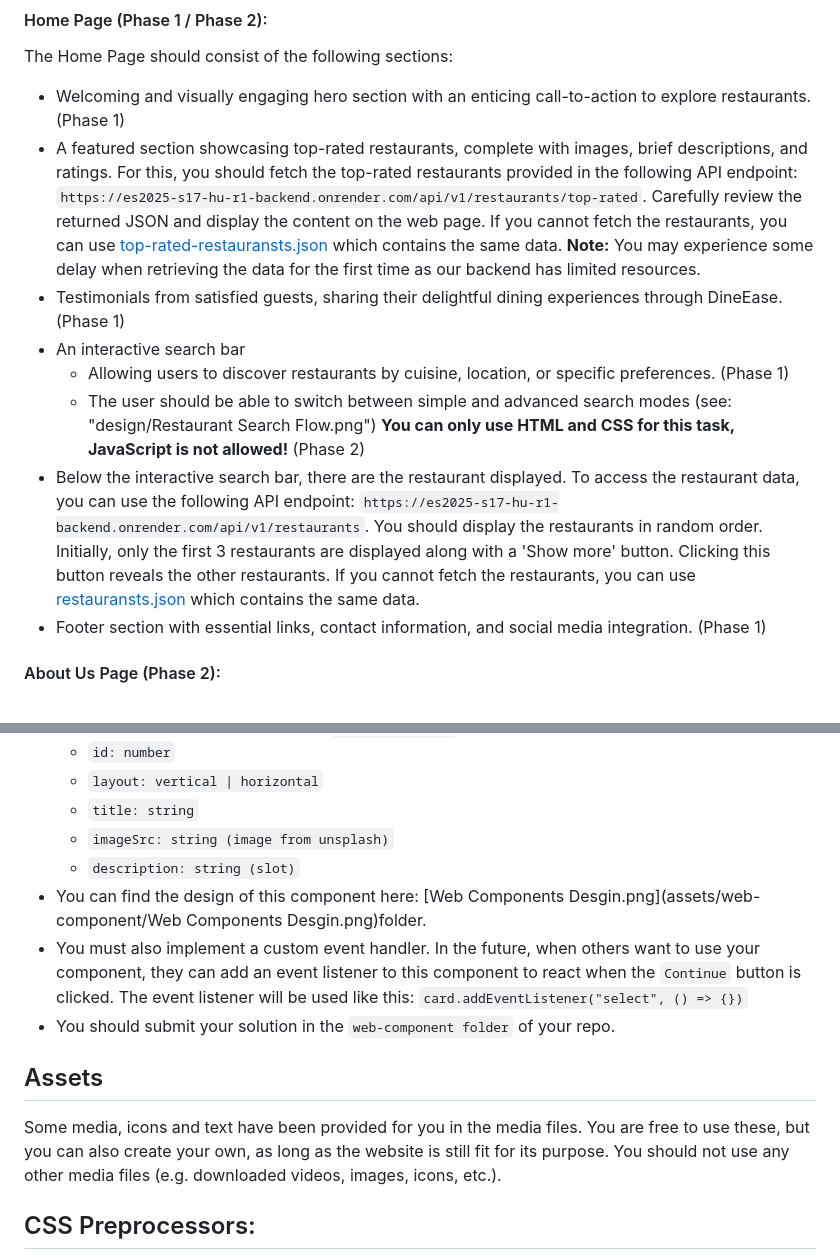
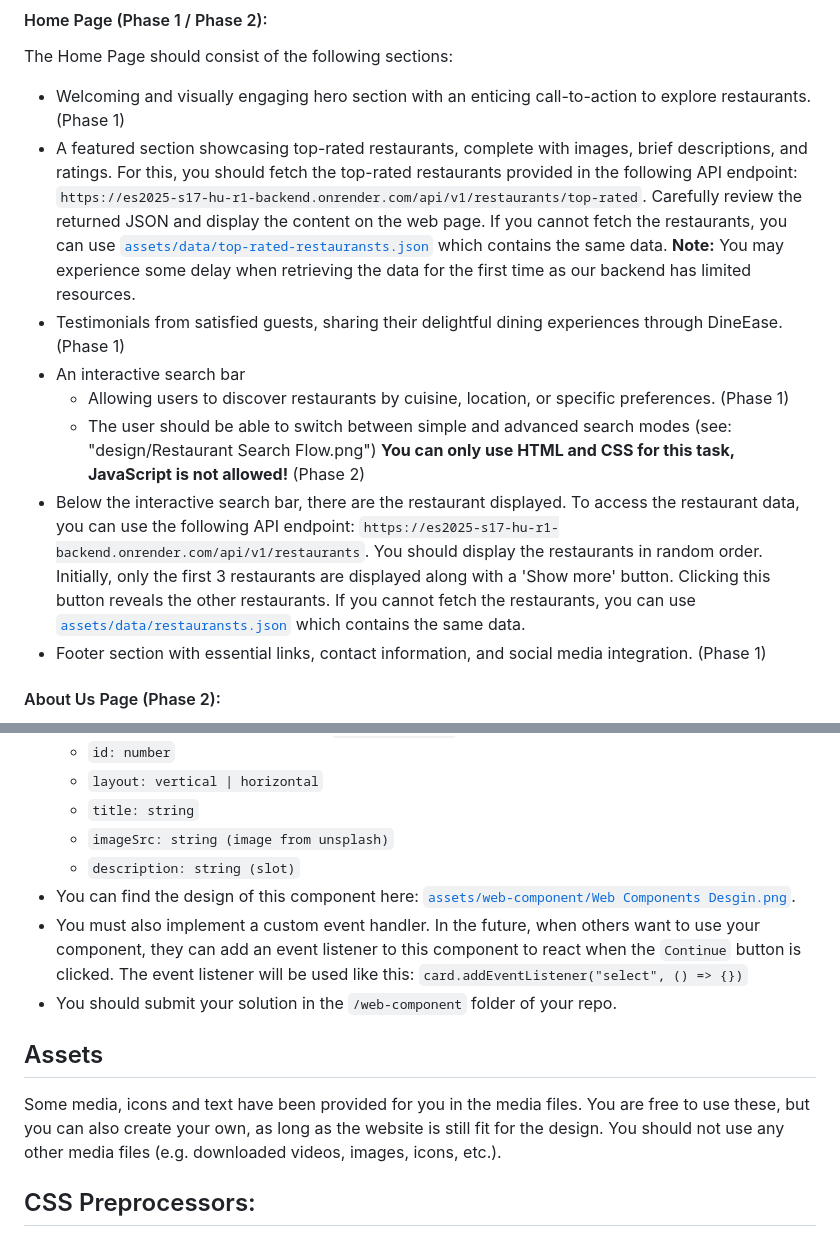
Before and after one commit to skillsit-hu/es2025-s17-hu-r1, a Markdown page: es2025-s17-hu-r1.md, 2 parts joined by grey strips. Drawn GitHub-style.

```diff
--- a/es2025-s17-hu-r1.md
+++ b/es2025-s17-hu-r1.md
@@ -26,13 +26,13 @@ DineEase envisions a captivating showcase website that highlights the essence of
 #### Home Page (Phase 1 / Phase 2):
 The Home Page should consist of the following sections:
 * Welcoming and visually engaging hero section with an enticing call-to-action to explore restaurants. (Phase 1)
-* A featured section showcasing top-rated restaurants, complete with images, brief descriptions, and ratings. For this, you should fetch the top-rated restaurants provided in the following API endpoint: `https://es2025-s17-hu-r1-backend.onrender.com/api/v1/restaurants/top-rated`. Carefully review the returned JSON and display the content on the web page. If you cannot fetch the restaurants, you can use  [top-rated-restauransts.json](assets/data/top-rated-restauransts.json) which contains the same data.
+* A featured section showcasing top-rated restaurants, complete with images, brief descriptions, and ratings. For this, you should fetch the top-rated restaurants provided in the following API endpoint: `https://es2025-s17-hu-r1-backend.onrender.com/api/v1/restaurants/top-rated`. Carefully review the returned JSON and display the content on the web page. If you cannot fetch the restaurants, you can use  [`assets/data/top-rated-restauransts.json`](assets/data/top-rated-restauransts.json) which contains the same data.
 **Note:** You may experience some delay when retrieving the data for the first time as our backend has limited resources.
 * Testimonials from satisfied guests, sharing their delightful dining experiences through DineEase. (Phase 1)
 * An interactive search bar
     * Allowing users to discover restaurants by cuisine, location, or specific preferences. (Phase 1)
     * The user should be able to switch between simple and advanced search modes (see: "design/Restaurant Search Flow.png") **You can only use HTML and CSS for this task, JavaScript is not allowed!** (Phase 2)
-* Below the interactive search bar, there are the restaurant displayed. To access the restaurant data, you can use the following API endpoint: `https://es2025-s17-hu-r1-backend.onrender.com/api/v1/restaurants`. You should display the restaurants in random order. Initially, only the first 3 restaurants are displayed along with a 'Show more' button. Clicking this button reveals the other restaurants. If you cannot fetch the restaurants, you can use  [restauransts.json](assets/data/restauransts.json) which contains the same data.
+* Below the interactive search bar, there are the restaurant displayed. To access the restaurant data, you can use the following API endpoint: `https://es2025-s17-hu-r1-backend.onrender.com/api/v1/restaurants`. You should display the restaurants in random order. Initially, only the first 3 restaurants are displayed along with a 'Show more' button. Clicking this button reveals the other restaurants. If you cannot fetch the restaurants, you can use  [`assets/data/restauransts.json`](assets/data/restauransts.json) which contains the same data.
 * Footer section with essential links, contact information, and social media integration. (Phase 1)
 
 #### About Us Page (Phase 2):
@@ -67,12 +67,12 @@ The full-featured DineEase platform is expected to be built using multiple JavaS
     - `title: string`
     - `imageSrc: string (image from unsplash)`
     - `description: string (slot)`
-- You can find the design of this component here: [Web Components Desgin.png](assets/web-component/Web Components Desgin.png)folder.
+- You can find the design of this component here: [`assets/web-component/Web Components Desgin.png`](<assets/web-component/Web Components Desgin.png>).
 - You must also implement a custom event handler. In the future, when others want to use your component, they can add an event listener to this component to react when the `Continue` button is clicked. The event listener will be used like this: `card.addEventListener("select", () => {})`
-- You should submit your solution in the `web-component folder` of your repo.
+- You should submit your solution in the `/web-component` folder of your repo.
 
 ## Assets
-Some media, icons and text have been provided for you in the media files. You are free to use these, but you can also create your own, as long as the website is still fit for its purpose. You should not use any other media files (e.g. downloaded videos, images, icons, etc.).
+Some media, icons and text have been provided for you in the media files. You are free to use these, but you can also create your own, as long as the website is still fit for the design. You should not use any other media files (e.g. downloaded videos, images, icons, etc.).
 
 ## CSS Preprocessors:
 If desired, competitors may utilize CSS preprocessors such as Sass or Less to streamline their CSS workflow and enhance code maintainability. However, they must ensure that the generated CSS code passes W3C validations.
```
